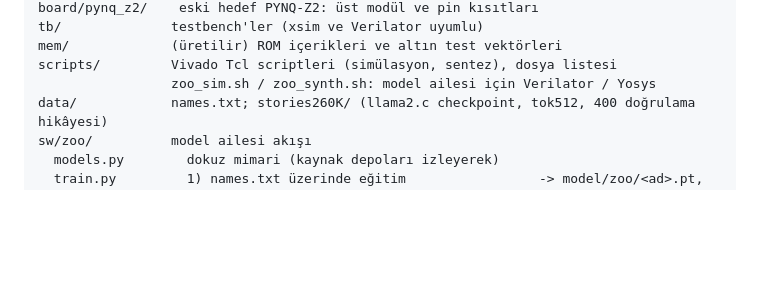
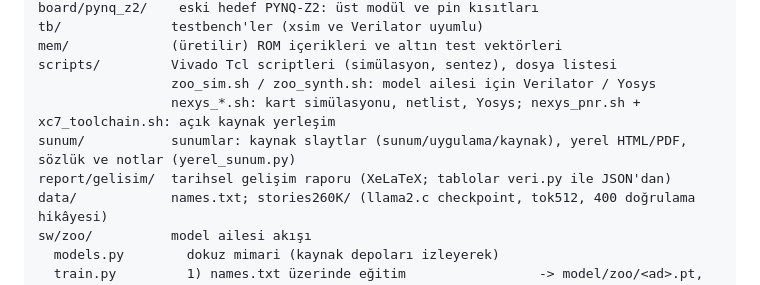
Before and after one commit to Muratatceken/mingpt-fpga, a Markdown page: README.md, the part around one of its changes. Drawn GitHub-style; blank space fills up the shorter version.

```diff
--- a/README.md
+++ b/README.md
@@ -99,6 +114,9 @@ tb/              testbench'ler (xsim ve Verilator uyumlu)
 mem/             (üretilir) ROM içerikleri ve altın test vektörleri
 scripts/         Vivado Tcl scriptleri (simülasyon, sentez), dosya listesi
                  zoo_sim.sh / zoo_synth.sh: model ailesi için Verilator / Yosys
+                 nexys_*.sh: kart simülasyonu, netlist, Yosys; nexys_pnr.sh + xc7_toolchain.sh: açık kaynak yerleşim
+sunum/           sunumlar: kaynak slaytlar (sunum/uygulama/kaynak), yerel HTML/PDF, sözlük ve notlar (yerel_sunum.py)
+report/gelisim/  tarihsel gelişim raporu (XeLaTeX; tablolar veri.py ile JSON'dan)
 data/            names.txt; stories260K/ (llama2.c checkpoint, tok512, 400 doğrulama hikâyesi)
 sw/zoo/          model ailesi akışı
   models.py        dokuz mimari (kaynak depoları izleyerek)
```
Also changed, not shown: other parts of README.md (+28 -8 lines).
